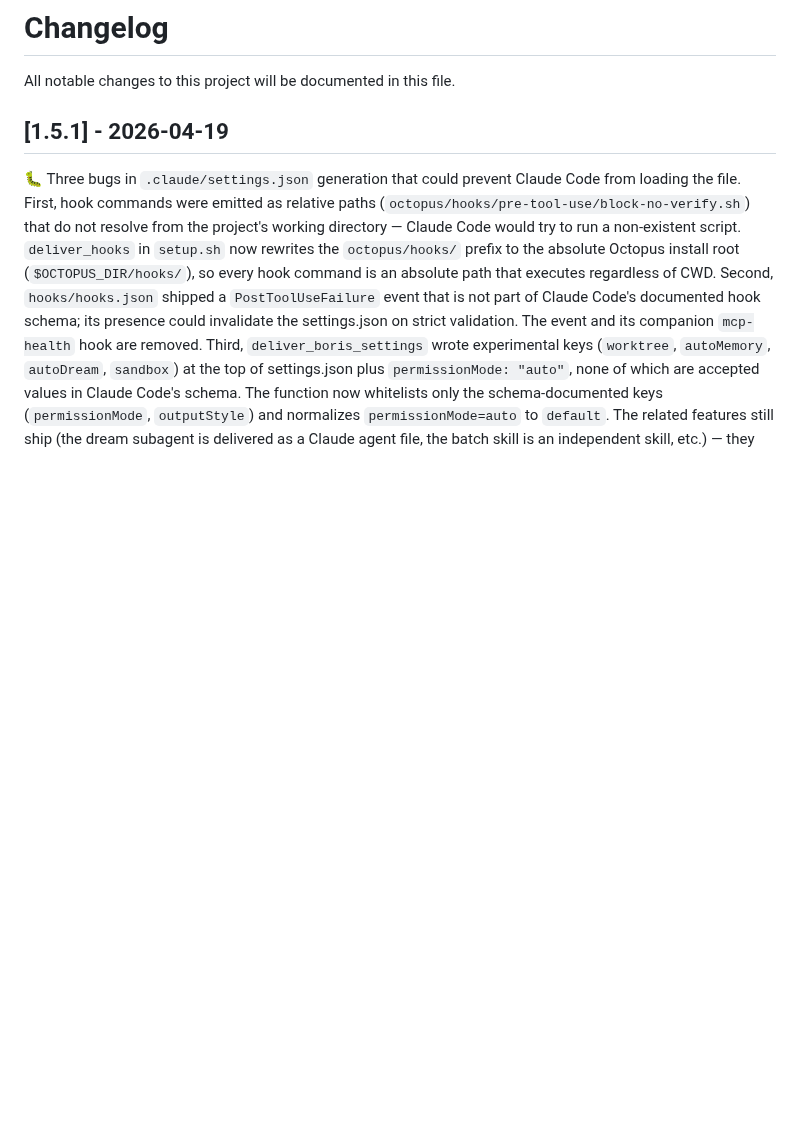
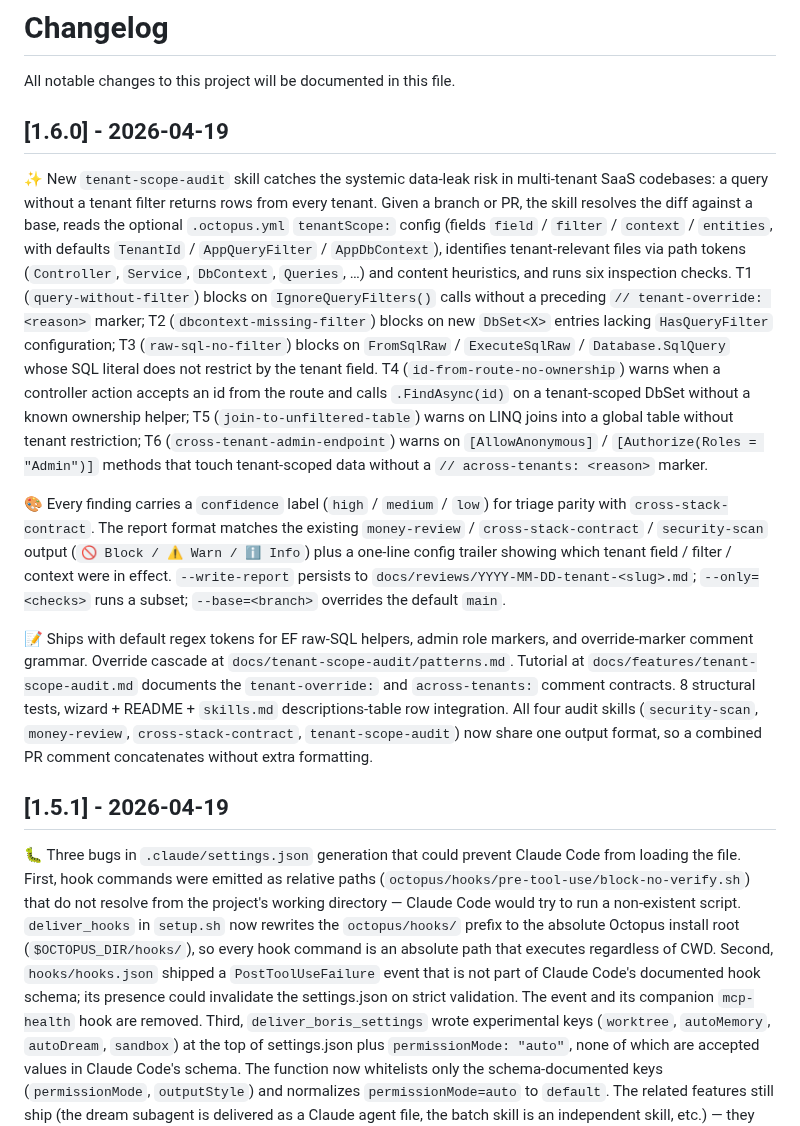
Before and after one commit to leocosta/octopus, a Markdown page: CHANGELOG.md, the part around the change. Drawn GitHub-style; blank space fills up the shorter version.

Commit message:
chore(release): v1.6.0

```diff
--- a/CHANGELOG.md
+++ b/CHANGELOG.md
@@ -1,6 +1,14 @@
 # Changelog
 
 All notable changes to this project will be documented in this file.
+
+## [1.6.0] - 2026-04-19
+
+✨ New `tenant-scope-audit` skill catches the systemic data-leak risk in multi-tenant SaaS codebases: a query without a tenant filter returns rows from every tenant. Given a branch or PR, the skill resolves the diff against a base, reads the optional `.octopus.yml` `tenantScope:` config (fields `field` / `filter` / `context` / `entities`, with defaults `TenantId` / `AppQueryFilter` / `AppDbContext`), identifies tenant-relevant files via path tokens (`Controller`, `Service`, `DbContext`, `Queries`, …) and content heuristics, and runs six inspection checks. T1 (`query-without-filter`) blocks on `IgnoreQueryFilters()` calls without a preceding `// tenant-override: <reason>` marker; T2 (`dbcontext-missing-filter`) blocks on new `DbSet<X>` entries lacking `HasQueryFilter` configuration; T3 (`raw-sql-no-filter`) blocks on `FromSqlRaw` / `ExecuteSqlRaw` / `Database.SqlQuery` whose SQL literal does not restrict by the tenant field. T4 (`id-from-route-no-ownership`) warns when a controller action accepts an id from the route and calls `.FindAsync(id)` on a tenant-scoped DbSet without a known ownership helper; T5 (`join-to-unfiltered-table`) warns on LINQ joins into a global table without tenant restriction; T6 (`cross-tenant-admin-endpoint`) warns on `[AllowAnonymous]` / `[Authorize(Roles = "Admin")]` methods that touch tenant-scoped data without a `// across-tenants: <reason>` marker.
+
+🎨 Every finding carries a `confidence` label (`high` / `medium` / `low`) for triage parity with `cross-stack-contract`. The report format matches the existing `money-review` / `cross-stack-contract` / `security-scan` output (`🚫 Block / ⚠ Warn / ℹ Info`) plus a one-line config trailer showing which tenant field / filter / context were in effect. `--write-report` persists to `docs/reviews/YYYY-MM-DD-tenant-<slug>.md`; `--only=<checks>` runs a subset; `--base=<branch>` overrides the default `main`.
+
+📝 Ships with default regex tokens for EF raw-SQL helpers, admin role markers, and override-marker comment grammar. Override cascade at `docs/tenant-scope-audit/patterns.md`. Tutorial at `docs/features/tenant-scope-audit.md` documents the `tenant-override:` and `across-tenants:` comment contracts. 8 structural tests, wizard + README + `skills.md` descriptions-table row integration. All four audit skills (`security-scan`, `money-review`, `cross-stack-contract`, `tenant-scope-audit`) now share one output format, so a combined PR comment concatenates without extra formatting.
 
 ## [1.5.1] - 2026-04-19
 
```
Also changed, not shown: 1 other file.
